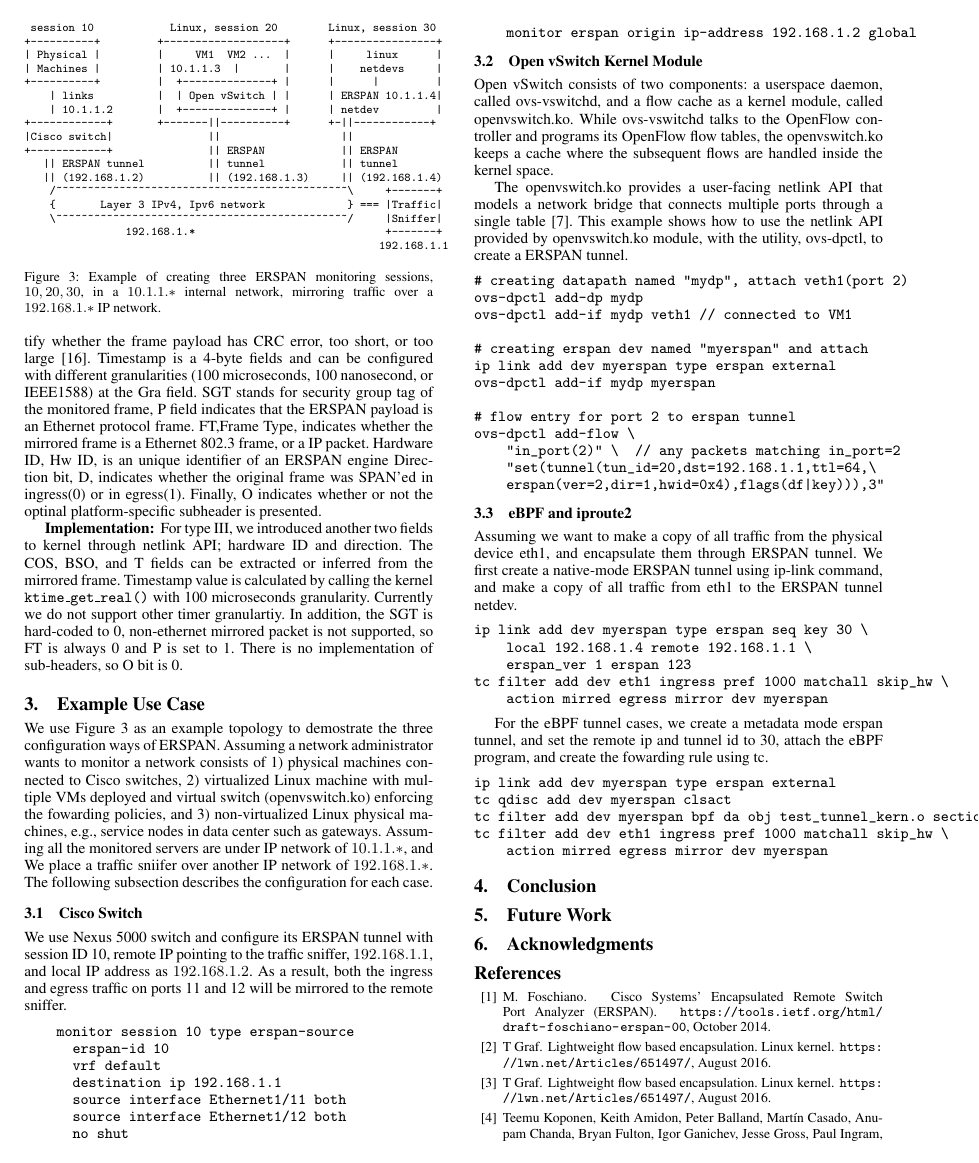
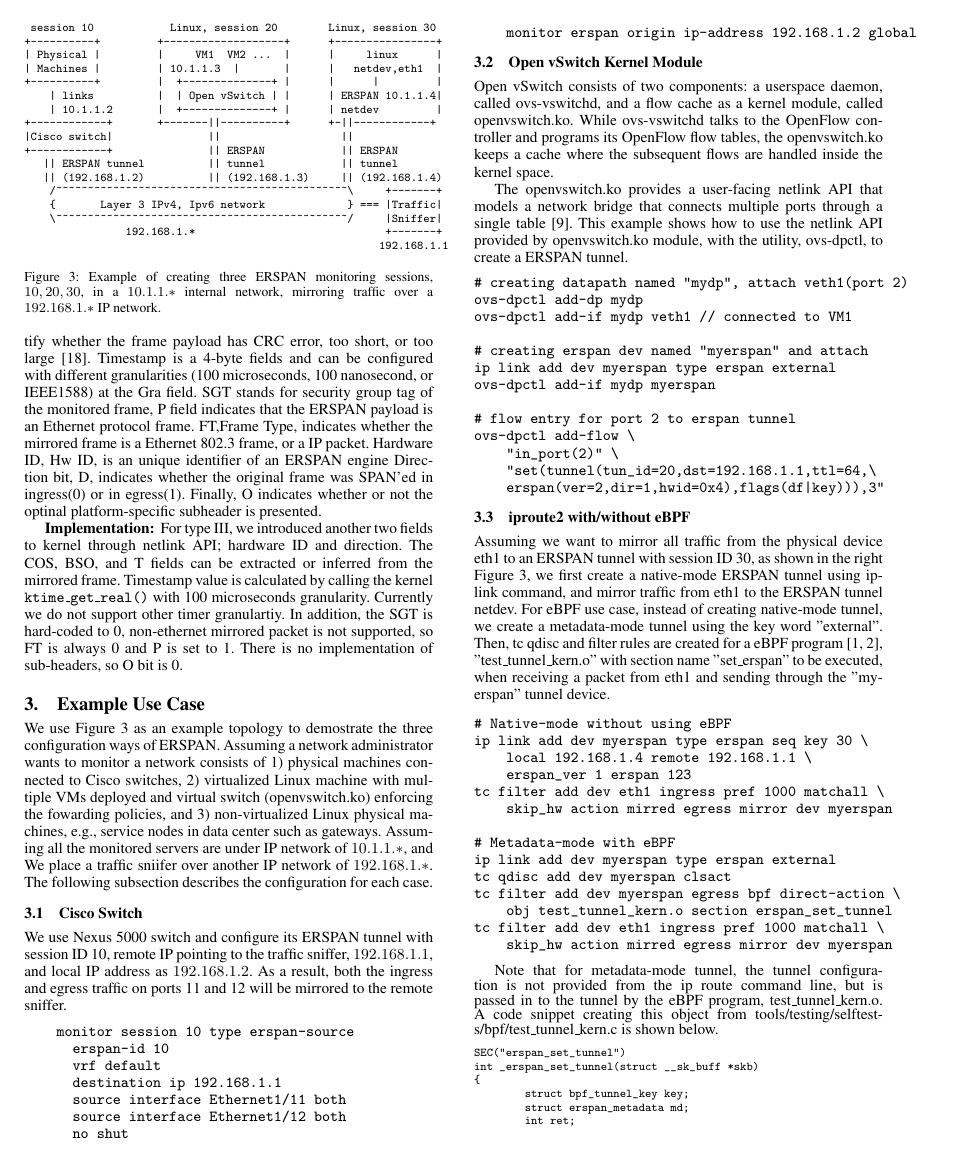
Before and after one commit to williamtu/lpc18-erspan, a LaTeX paper (paper.tex): page 3 of 4. Compiled offline with pdfLaTeX; a missing font is replaced by an installed copy or a similar font.

Commit message:
finish section 3

```diff
--- a/paper.tex
+++ b/paper.tex
@@ -350,7 +350,7 @@ There is no implementation of sub-headers, so O bit is 0.
  session 10            Linux, session 20        Linux, session 30
 +----------+         +-------------------+      +----------------+
 | Physical |         |     VM1  VM2 ...  |      |     linux      |
-| Machines |         | 10.1.1.3  |       |      |    netdevs     |
+| Machines |         | 10.1.1.3  |       |      |   netdev,eth1  |
 +----------+         |  +--------------+ |      |      |         |
     | links          |  | Open vSwitch | |      | ERSPAN 10.1.1.4|
     | 10.1.1.2       |  +--------------+ |      | netdev         |
@@ -424,41 +424,81 @@ ovs-dpctl add-if mydp myerspan
 
 # flow entry for port 2 to erspan tunnel
 ovs-dpctl add-flow \
-    "in_port(2)" \  // any packets matching in_port=2
+    "in_port(2)" \
     "set(tunnel(tun_id=20,dst=192.168.1.1,ttl=64,\
     erspan(ver=2,dir=1,hwid=0x4),flags(df|key))),3"
 \end{verbatim}
 
-%\begin{lstlisting}[caption={Example ovs-dpctl usage},language=bash,label=lst:dpctl,breaklines=true]
+%\begin{lstlisting}
+%[caption={Example ovs-dpctl usage},language=bash,label=lst:dpctl,breaklines=true]
 %\end{lstlisting}
 
-\subsection{eBPF and iproute2}\label{iproute2}
+\subsection{iproute2 with/without eBPF}\label{iproute2}
+Assuming we want to mirror all traffic from the physical device eth1
+to an ERSPAN tunnel with session ID 30, as shown in the right Figure~\ref{example},
+we first create a native-mode ERSPAN tunnel using ip-link command,
+and mirror traffic from eth1 to the ERSPAN tunnel netdev.
+For eBPF use case, instead of creating native-mode tunnel, we create
+a metadata-mode tunnel using the key word "external".
+Then, tc qdisc and filter rules are created for a eBPF program~\cite{daniel1,daniel2},
+"test\_tunnel\_kern.o" with section name "set\_erspan" to be executed,
+when receiving a packet from eth1 and sending through the "myerspan"
+tunnel device.
 
-Assuming we want to make a copy of all traffic from the physical
-device eth1, and encapsulate them through ERSPAN tunnel.
-We first create a native-mode ERSPAN tunnel using ip-link command,
-and make a copy of all traffic from eth1 to the ERSPAN tunnel netdev.
 %see net/ip6_gre_headroom.sh
 \begin{verbatim}
+# Native-mode without using eBPF
 ip link add dev myerspan type erspan seq key 30 \
     local 192.168.1.4 remote 192.168.1.1 \
     erspan_ver 1 erspan 123
-tc filter add dev eth1 ingress pref 1000 matchall skip_hw \
-    action mirred egress mirror dev myerspan
+tc filter add dev eth1 ingress pref 1000 matchall \
+    skip_hw action mirred egress mirror dev myerspan
+
+# Metadata-mode with eBPF
+ip link add dev myerspan type erspan external
+tc qdisc add dev myerspan clsact
+tc filter add dev myerspan egress bpf direct-action \
+    obj test_tunnel_kern.o section erspan_set_tunnel
+tc filter add dev eth1 ingress pref 1000 matchall \
+    skip_hw action mirred egress mirror dev myerspan
 \end{verbatim}
 
-For the eBPF tunnel cases,
-we create a metadata mode erspan tunnel, and set the
-remote ip and tunnel id to 30, attach the eBPF program,
-and create the fowarding rule using tc.
+Note that for metadata-mode tunnel, the tunnel configuration is not
+provided from the ip route command line, but is passed in to the tunnel
+by the eBPF program, test\_tunnel\_kern.o. A code snippet creating this
+object from tools/testing/selftests/bpf/test\_tunnel\_kern.c is shown below.
+{\scriptsize
 \begin{verbatim}
-ip link add dev myerspan type erspan external
-tc qdisc add dev myerspan clsact
-tc filter add dev myerspan bpf da obj test_tunnel_kern.o section set_erspan
-tc filter add dev eth1 ingress pref 1000 matchall skip_hw \
-    action mirred egress mirror dev myerspan
+SEC("erspan_set_tunnel")
+int _erspan_set_tunnel(struct __sk_buff *skb)
+{
+        struct bpf_tunnel_key key;
+        struct erspan_metadata md;
+        int ret;
+
+        __builtin_memset(&key, 0x0, sizeof(key));
+        key.remote_ipv4 = 0xc0a80101; /* 192.168.1.100 */
+        key.tunnel_id = 30; // session ID
+        key.tunnel_tos = 0;
+        key.tunnel_ttl = 64;
+
+        ret = bpf_skb_set_tunnel_key(skb, &key, sizeof(key),
+                                     BPF_F_ZERO_CSUM_TX);
+        if (ret < 0) {
+                ERROR(ret);
+                return TC_ACT_SHOT;
+        }
+
+        __builtin_memset(&md, 0, sizeof(md));
+        md.version = 1;
+        md.u.index = bpf_htonl(123);
+
+        ret = bpf_skb_set_tunnel_opt(skb, &md, sizeof(md));
+        if (ret < 0) {
+                ERROR(ret);
+                return TC_ACT_SHOT;
+        }
+
+        return TC_ACT_OK;
+}
 \end{verbatim}
-
-
-\section{Conclusion}
-\section{Future Work}
```
Also changed, not shown: paper.tex (13 more changed lines).
